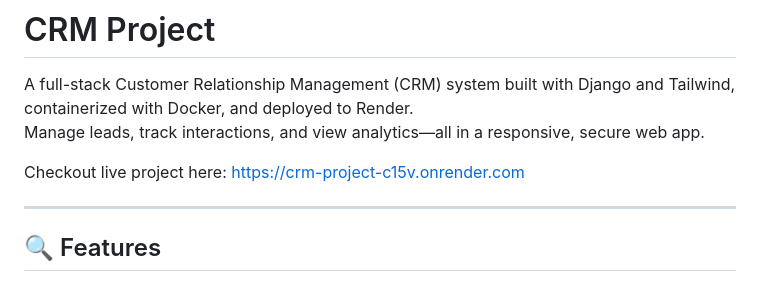
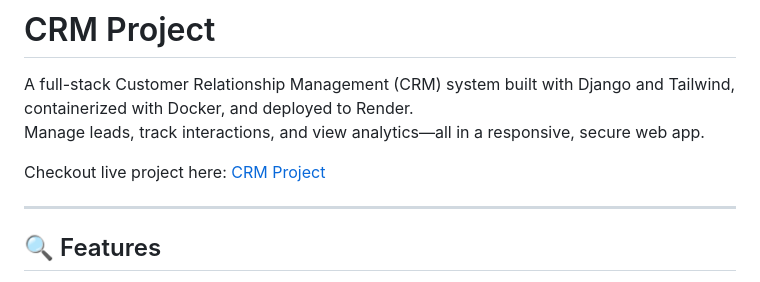
Before and after one commit to hyeladee/crm-project, a Markdown page: README.md, the part around the change. Drawn GitHub-style.

```diff
--- a/README.md
+++ b/README.md
@@ -4,7 +4,7 @@
 A full-stack Customer Relationship Management (CRM) system built with Django and Tailwind, containerized with Docker, and deployed to Render.
 Manage leads, track interactions, and view analytics—all in a responsive, secure web app. <br>
 
-Checkout live project here: https://crm-project-c15v.onrender.com
+Checkout live project here: [CRM Project](https://crm-project-c15v.onrender.com)
 
 ---
 
```
